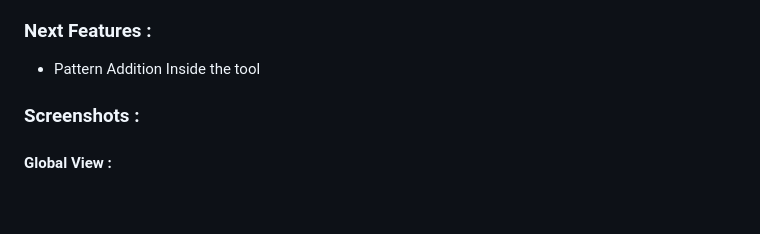
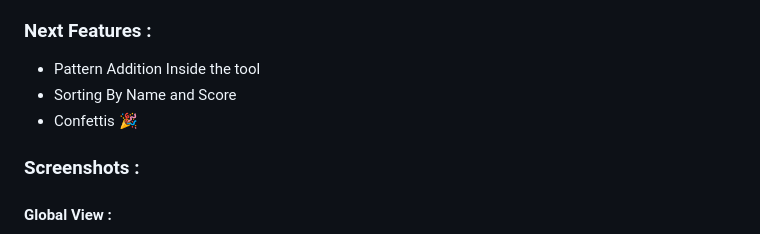
Before and after one commit to Nickyyrl/LDCS---OFChecker, a Markdown page: README.md, the part around the change. Drawn GitHub-style; blank space fills up the shorter version.

```diff
--- a/README.md
+++ b/README.md
@@ -98,6 +98,8 @@ LDCS - OpenFields Checker is a powerful tool for analyzing the similarity of ele
 ### Next Features :
 
 - Pattern Addition Inside the tool
+- Sorting By Name and Score
+- Confettis 🎉
 
 ### Screenshots :
 
```
